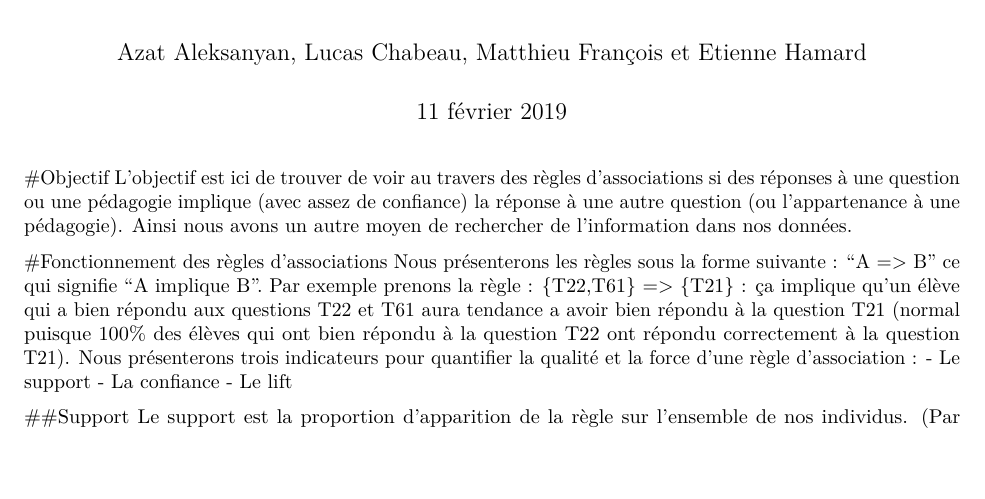
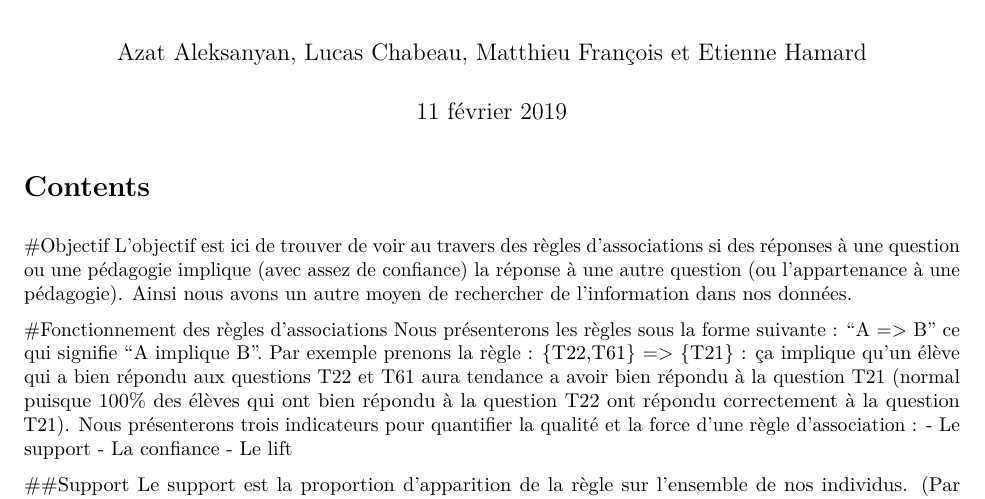
Before and after one commit to SSD1819/ProjetTutore, an R Markdown document (ReglesAssosRapport.Rmd): part of the page, cut so that both start at the same text, the shorter picture padded with empty space. Rendered offline with R 4.5, knitr and Pandoc, then LaTeX, with nearby package versions; the code chunks are not run, so their results and figures are left out; both versions are drawn in the output format of the newer one.

Commit message:
rapports regles assos

````diff
--- a/ReglesAssosRapport.Rmd
+++ b/ReglesAssosRapport.Rmd
@@ -2,7 +2,9 @@
 title: "Règles d'associations"
 author: "Azat Aleksanyan, Lucas Chabeau, Matthieu François et Etienne Hamard"
 date: "11 février 2019"
-output: html_document
+output:
+  pdf_document:
+    toc: true
 ---
 ```{r,echo=FALSE}
 load(".RData")
````
Also changed, not shown: ReglesAssosRapport.pdf (added).
